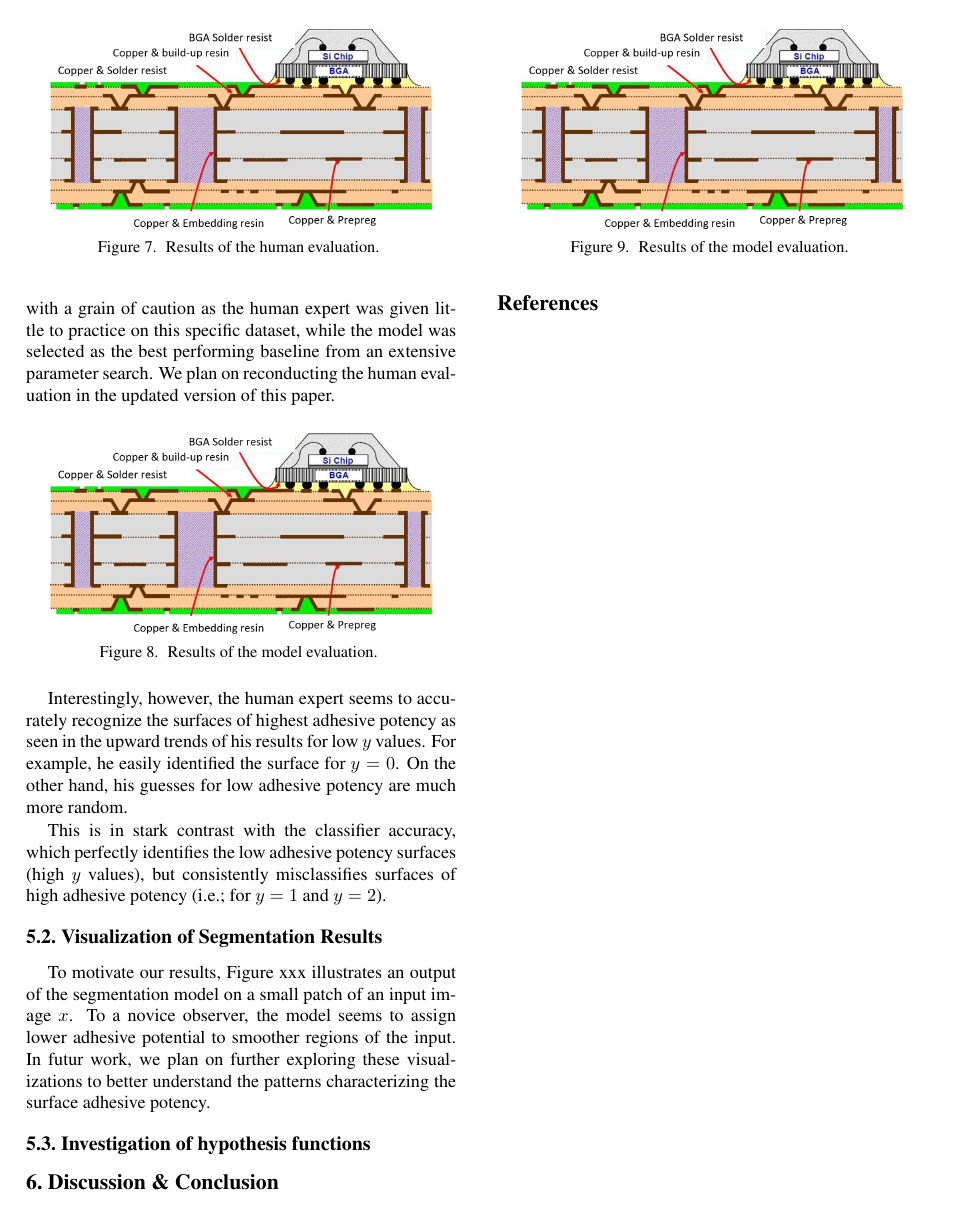
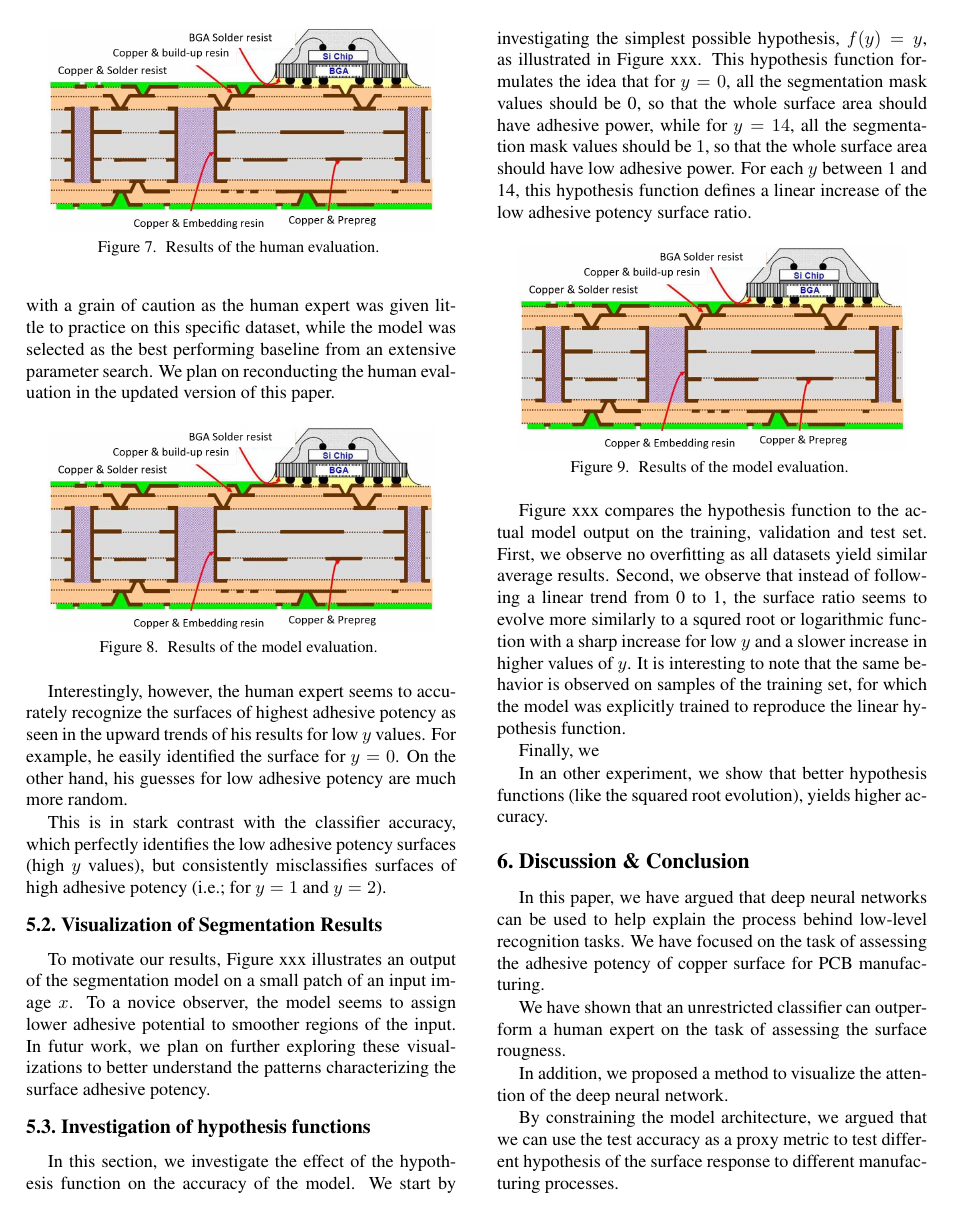
Before and after one commit to TristHas/ICCV-papers, a LaTeX paper (Explainable/egpaper_for_review.tex): page 6 of 6 before the commit and page 6 of 7 after it. Compiled offline with pdfLaTeX.

Commit message:
I'm tired

```diff
--- a/Explainable/egpaper_for_review.tex
+++ b/Explainable/egpaper_for_review.tex
@@ -530,8 +530,15 @@ patterns characterizing the surface adhesive potency.
 
 \subsection{Investigation of hypothesis functions}
 
-% Train with simplest hypothesis
-
+In this section, we investigate the effect of the hypothesis function on the accuracy of the model.
+We start by investigating the simplest possible hypothesis, $f(y)=y$, as illustrated in Figure xxx.
+This hypothesis function formulates the idea that for $y=0$,
+all the  segmentation mask values should be 0,
+so that the whole surface area should have adhesive power,
+while for $y=14$, all the segmentation mask values should be $1$, so that
+the whole surface area should have low adhesive power.
+For each $y$ between 1 and 14, this hypothesis function defines a linear increase
+of the low adhesive potency surface ratio.
 
 \begin{figure}[h]
 	\centering
@@ -541,30 +548,37 @@ patterns characterizing the surface adhesive potency.
 	}
 \end{figure}
 
+Figure xxx compares the hypothesis function to the actual model output on the training, validation and test set.
+First, we observe no overfitting as all datasets yield similar average results.
+Second, we observe that instead of following a linear trend from 0 to 1,
+the surface ratio seems to evolve more similarly to a squred root or logarithmic function
+with a sharp increase for low $y$ and a slower increase in higher values of $y$.
+It is interesting to note that the same behavior is observed on samples of the training set,
+for which the model was explicitly trained to reproduce the linear hypothesis function.
+
 % Fine-tune on other hypothesis.
+Finally, we
 
-
+% Fine-tune on other hypothesis.
+In an other experiment, we show that better hypothesis functions (like the squared root evolution),
+yields higher accuracy.
 
 \section{Discussion \& Conclusion}
 
 % Summary of the paper
-
-
+In this paper, we have argued that deep neural networks can be used to help explain the process behind low-level recognition tasks.
+We have focused on the task of assessing the adhesive potency of copper surface for PCB manufacturing.
 
 % Success of the classification
-
+We have shown that an unrestricted classifier can outperform a human expert on the task of assessing the surface rougness.
 
 
 % Potential help of visualization
-
+In addition, we proposed a method to visualize the attention of the deep neural network.
 
 
 % Loss of accuracy of the model
-
-
-
-% Constraining
-
-
+By constraining the model architecture, we argued that we can use the test accuracy
+as a proxy metric to test different hypothesis of the surface response to different manufacturing processes.
 
 % Limits of the assumption
@@ -571,4 +586,5 @@ patterns characterizing the surface adhesive potency.
 
+Many of the assumptions we made are not realistic (Binomial distribution, surface ratio).
 
 
 
```
Also changed, not shown: Explainable/egpaper_for_review.pdf, Explainable/egpaper_for_review.tex (3 more changed lines), 3 other files.
